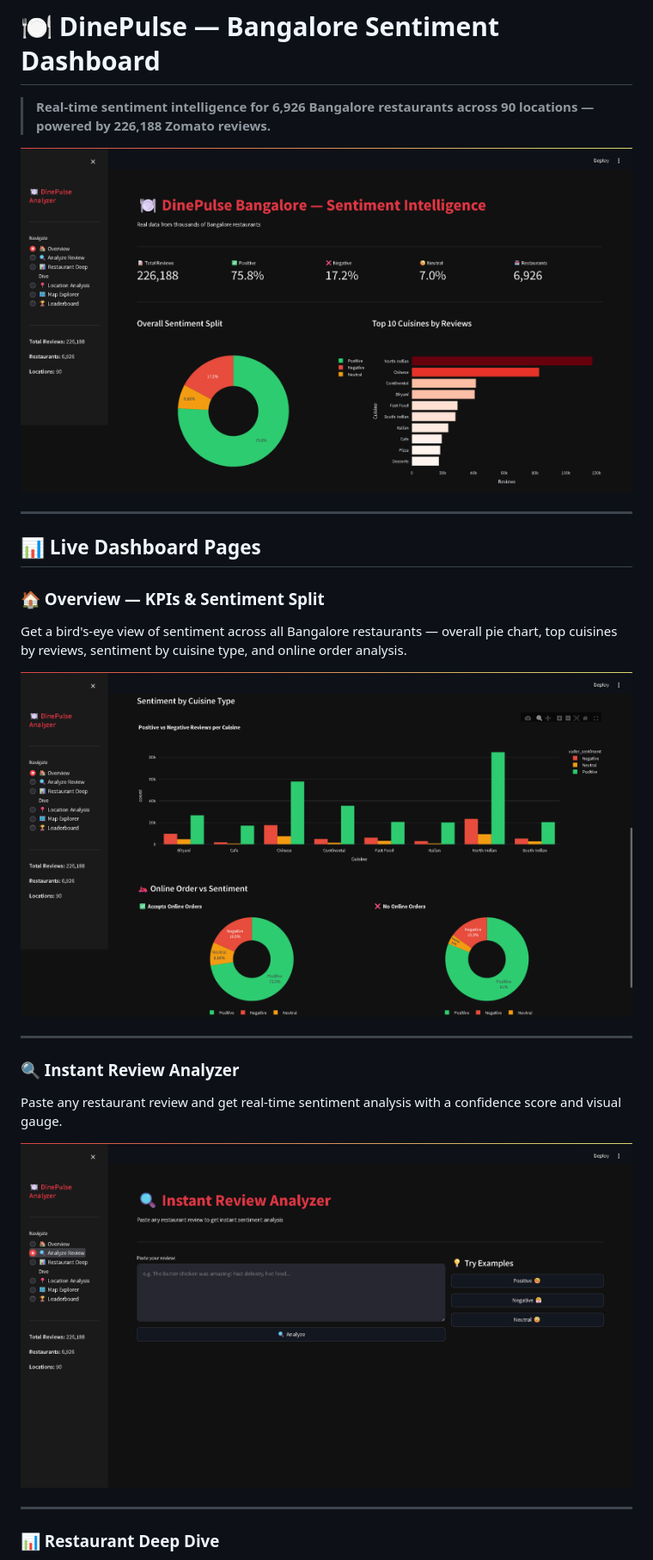
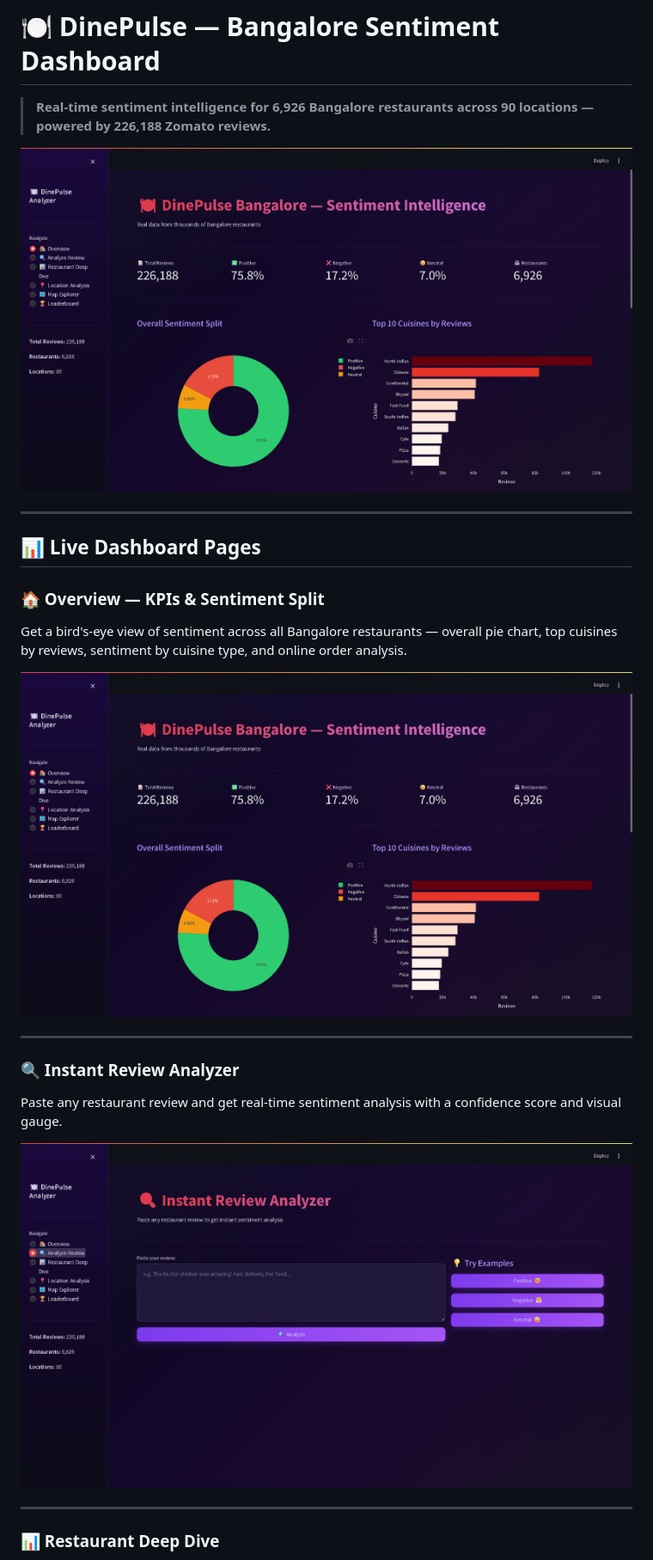
Before and after one commit to shirodkaraditya2003/DinePulse-Bangalore-Sentiment-Dashboard, a Markdown page: README.md, the part around the change printed below. Shown: that part at 86% size. GitHub-like rendering; pictures changed too: assets/Screenshot 2026-06-09 210925.png (added), assets/Screenshot 2026-06-09 210933.png (added).

Commit message:
Update screenshots to violet theme, refresh landing page & README

```diff
--- a/README.md
+++ b/README.md
@@ -2,7 +2,7 @@
 
 > **Real-time sentiment intelligence for 6,926 Bangalore restaurants across 90 locations — powered by 226,188 Zomato reviews.**
 
-![Overview](assets/Screenshot%202026-06-09%20204626.png)
+![Overview](assets/Screenshot%202026-06-09%20210925.png)
 
 ---
 
@@ -11,14 +11,14 @@
 ### 🏠 Overview — KPIs & Sentiment Split
 Get a bird's-eye view of sentiment across all Bangalore restaurants — overall pie chart, top cuisines by reviews, sentiment by cuisine type, and online order analysis.
 
-![Overview Charts](assets/Screenshot%202026-06-09%20204651.png)
+![Overview Charts](assets/Screenshot%202026-06-09%20210925.png)
 
 ---
 
 ### 🔍 Instant Review Analyzer
 Paste any restaurant review and get real-time sentiment analysis with a confidence score and visual gauge.
 
-![Review Analyzer](assets/Screenshot%202026-06-09%20204708.png)
+![Review Analyzer](assets/Screenshot%202026-06-09%20210933.png)
 
 ---
 
```
Also changed, not shown: other parts of README.md (+4 -10 lines), assets/Screenshot 2026-06-09 210957.png (added), assets/Screenshot 2026-06-09 211002.png (added), assets/Screenshot 2026-06-09 211025.png (added), 2 other files.
